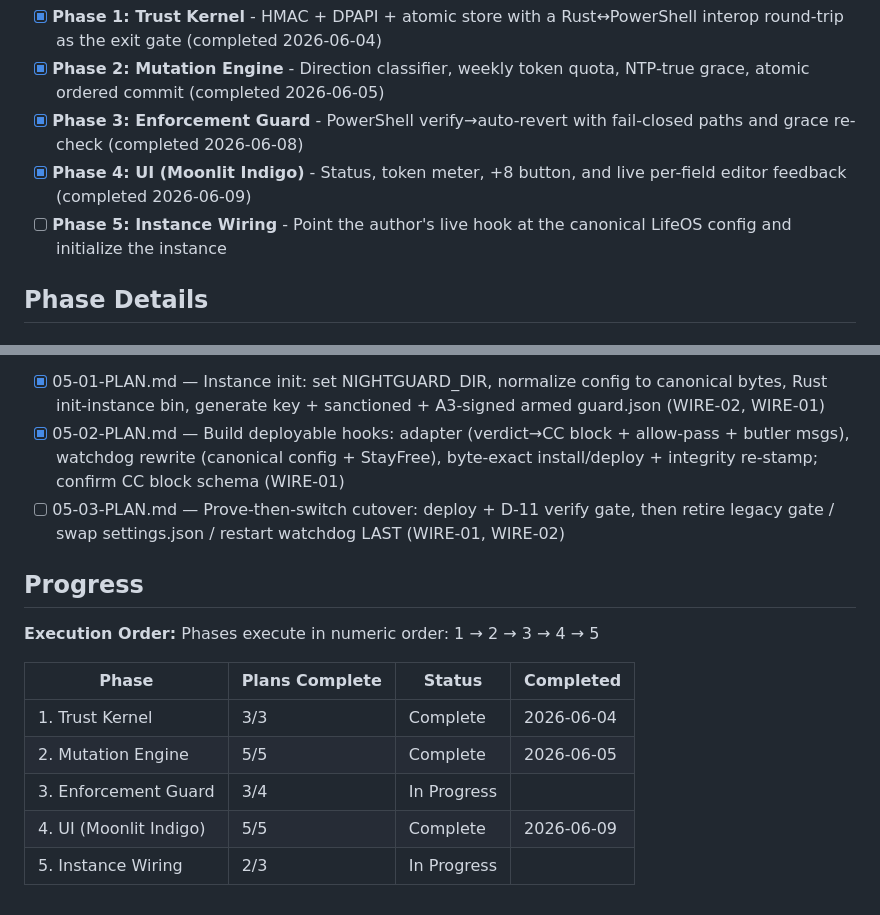
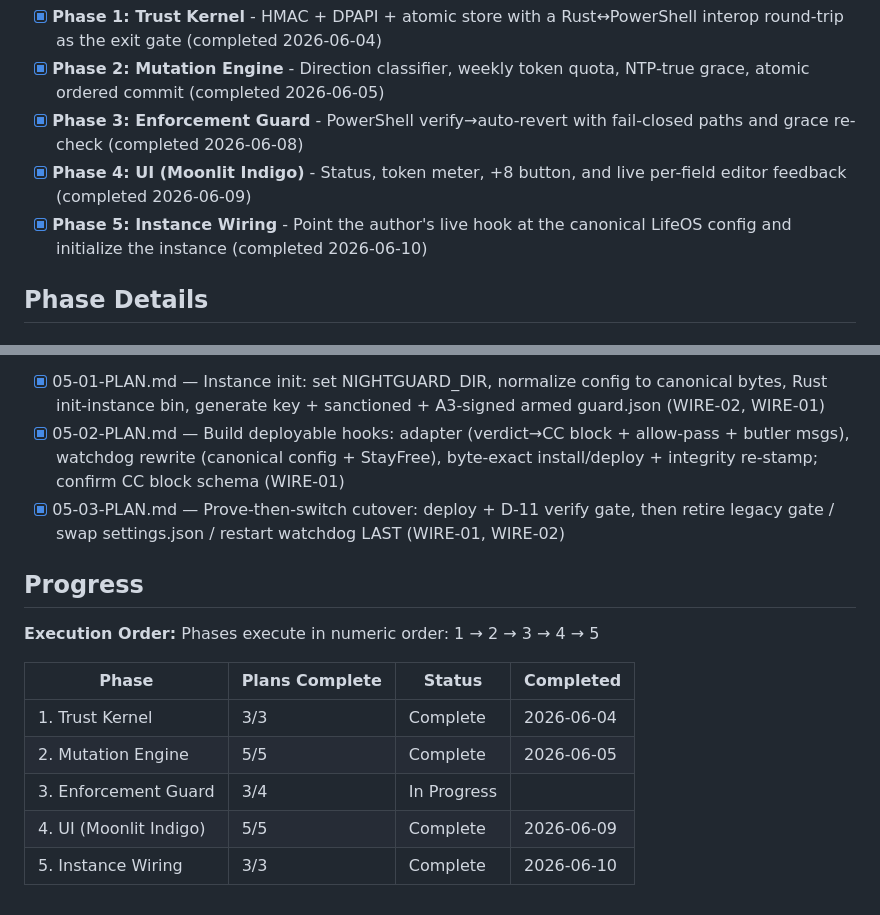
Before and after one commit to danitrrga/nightguard-control, a Markdown page: .planning/ROADMAP.md, 2 parts joined by grey strips. GitHub-like rendering.

Commit message:
docs(05-03): cutover executed (schedule fix + D-11 green + watchdog/StayFree live); live verify pending new session

```diff
--- a/.planning/ROADMAP.md
+++ b/.planning/ROADMAP.md
@@ -25,7 +25,7 @@ Decimal phases appear between their surrounding integers in numeric order.
 - [x] **Phase 2: Mutation Engine** - Direction classifier, weekly token quota, NTP-true grace, atomic ordered commit (completed 2026-06-05)
 - [x] **Phase 3: Enforcement Guard** - PowerShell verify→auto-revert with fail-closed paths and grace re-check (completed 2026-06-08)
 - [x] **Phase 4: UI (Moonlit Indigo)** - Status, token meter, +8 button, and live per-field editor feedback (completed 2026-06-09)
-- [ ] **Phase 5: Instance Wiring** - Point the author's live hook at the canonical LifeOS config and initialize the instance
+- [x] **Phase 5: Instance Wiring** - Point the author's live hook at the canonical LifeOS config and initialize the instance (completed 2026-06-10)
 
 ## Phase Details
 
@@ -104,7 +104,7 @@ Decimal phases appear between their surrounding integers in numeric order.
 **Plans**: 3 plans
   - [x] 05-01-PLAN.md — Instance init: set NIGHTGUARD_DIR, normalize config to canonical bytes, Rust init-instance bin, generate key + sanctioned + A3-signed armed guard.json (WIRE-02, WIRE-01)
   - [x] 05-02-PLAN.md — Build deployable hooks: adapter (verdict→CC block + allow-pass + butler msgs), watchdog rewrite (canonical config + StayFree), byte-exact install/deploy + integrity re-stamp; confirm CC block schema (WIRE-01)
-  - [ ] 05-03-PLAN.md — Prove-then-switch cutover: deploy + D-11 verify gate, then retire legacy gate / swap settings.json / restart watchdog LAST (WIRE-01, WIRE-02)
+  - [x] 05-03-PLAN.md — Prove-then-switch cutover: deploy + D-11 verify gate, then retire legacy gate / swap settings.json / restart watchdog LAST (WIRE-01, WIRE-02)
 
 ## Progress
 
@@ -117,4 +117,4 @@ Phases execute in numeric order: 1 → 2 → 3 → 4 → 5
 | 2. Mutation Engine | 5/5 | Complete   | 2026-06-05 |
 | 3. Enforcement Guard | 3/4 | In Progress|  |
 | 4. UI (Moonlit Indigo) | 5/5 | Complete   | 2026-06-09 |
-| 5. Instance Wiring | 2/3 | In Progress|  |
+| 5. Instance Wiring | 3/3 | Complete   | 2026-06-10 |
```
Also changed, not shown: 1 other file.
